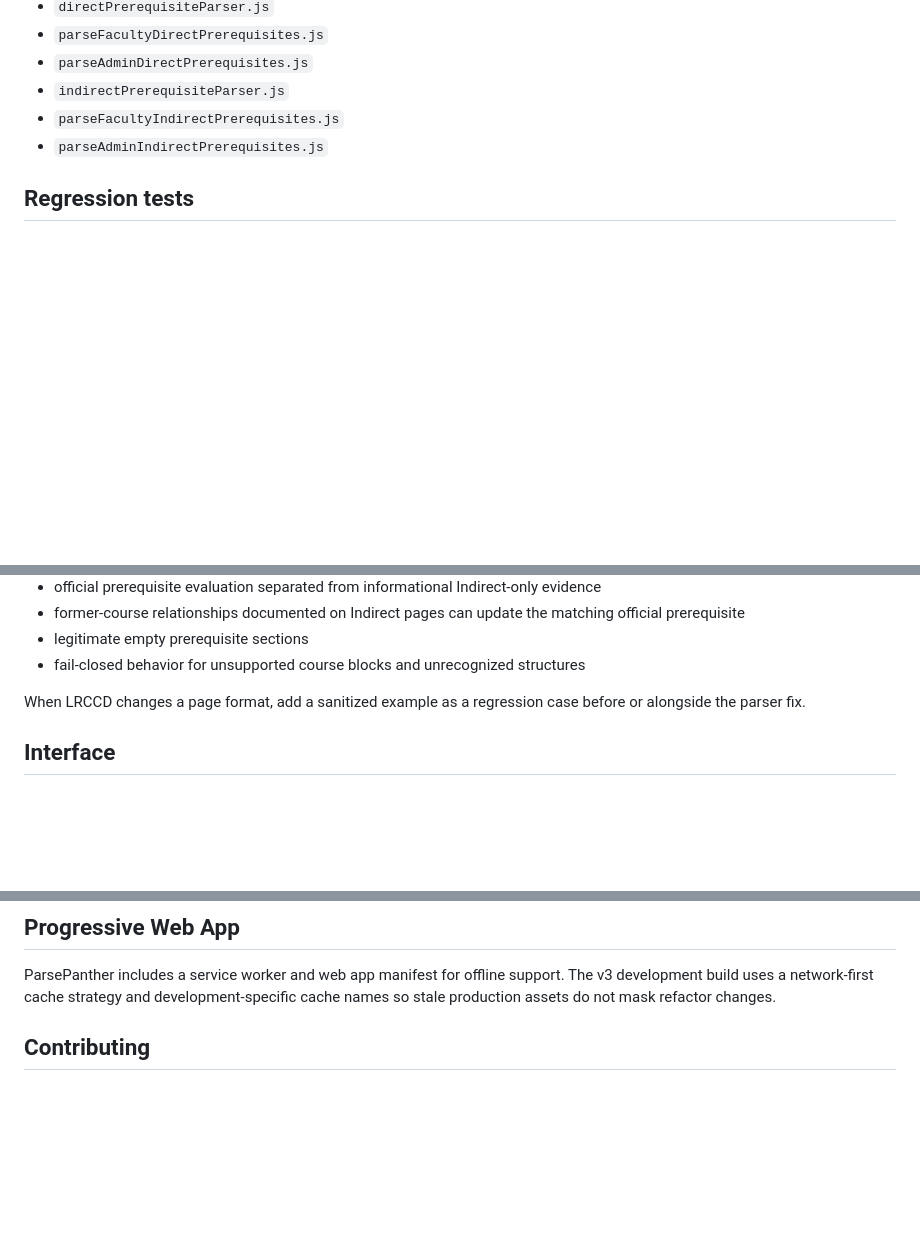
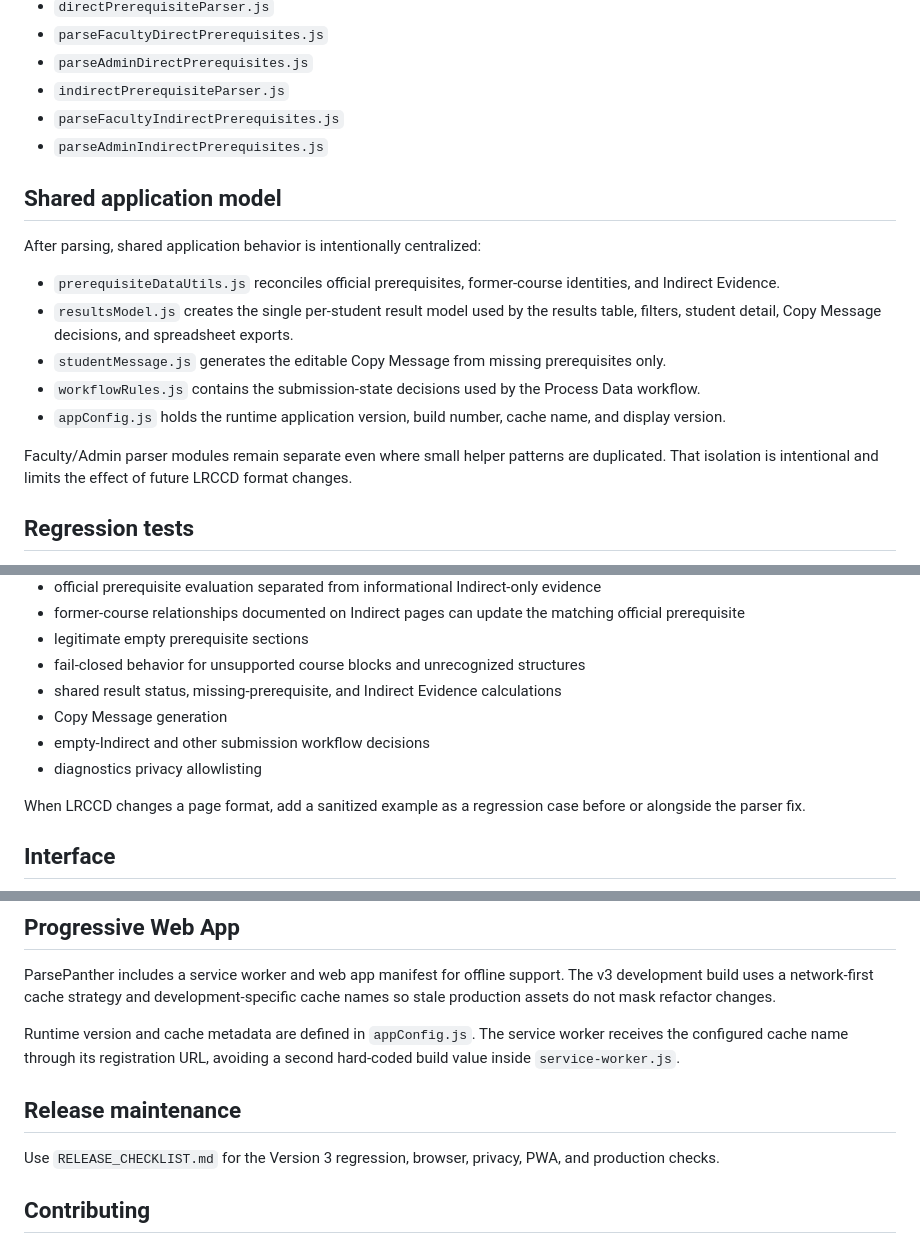
Before and after one commit to rpgentry74/Project-ParsePanther, a Markdown page: README.md, 3 parts joined by grey strips. GitHub-like rendering; blank space fills up the shorter version.

Commit message:
Document parser isolation and shared maintenance architecture

```diff
--- a/README.md
+++ b/README.md
@@ -46,6 +46,18 @@ Key parser files include:
 - `parseFacultyIndirectPrerequisites.js`
 - `parseAdminIndirectPrerequisites.js`
 
+## Shared application model
+
+After parsing, shared application behavior is intentionally centralized:
+
+- `prerequisiteDataUtils.js` reconciles official prerequisites, former-course identities, and Indirect Evidence.
+- `resultsModel.js` creates the single per-student result model used by the results table, filters, student detail, Copy Message decisions, and spreadsheet exports.
+- `studentMessage.js` generates the editable Copy Message from missing prerequisites only.
+- `workflowRules.js` contains the submission-state decisions used by the Process Data workflow.
+- `appConfig.js` holds the runtime application version, build number, cache name, and display version.
+
+Faculty/Admin parser modules remain separate even where small helper patterns are duplicated. That isolation is intentional and limits the effect of future LRCCD format changes.
+
 ## Regression tests
 
 Sanitized regression fixtures are stored under `tests/`. They preserve LRCCD clipboard structure without committing real student information.
@@ -66,6 +78,10 @@ Regression coverage includes:
 - former-course relationships documented on Indirect pages can update the matching official prerequisite
 - legitimate empty prerequisite sections
 - fail-closed behavior for unsupported course blocks and unrecognized structures
+- shared result status, missing-prerequisite, and Indirect Evidence calculations
+- Copy Message generation
+- empty-Indirect and other submission workflow decisions
+- diagnostics privacy allowlisting
 
 When LRCCD changes a page format, add a sanitized example as a regression case before or alongside the parser fix.
 
@@ -97,6 +113,12 @@ SheetJS and FileSaver.js are included in the repository and run in the browser.
 
 ParsePanther includes a service worker and web app manifest for offline support. The v3 development build uses a network-first cache strategy and development-specific cache names so stale production assets do not mask refactor changes.
 
+Runtime version and cache metadata are defined in `appConfig.js`. The service worker receives the configured cache name through its registration URL, avoiding a second hard-coded build value inside `service-worker.js`.
+
+## Release maintenance
+
+Use `RELEASE_CHECKLIST.md` for the Version 3 regression, browser, privacy, PWA, and production checks.
+
 ## Contributing
 
 Because the parser is tightly coupled to LRCCD source pages and handles sensitive student information in normal use, changes should be tested against sanitized LRCCD structures before release. Do not commit real student names, IDs, or roster data.
```
Also changed, not shown: other parts of README.md (+1 -1 lines).
